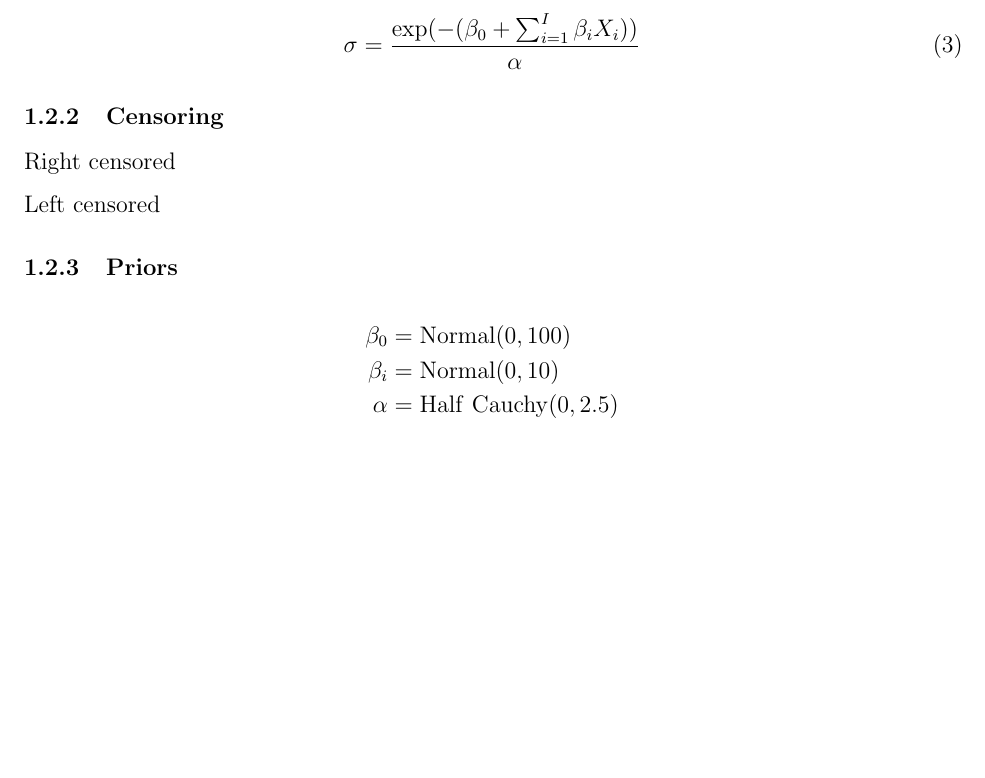
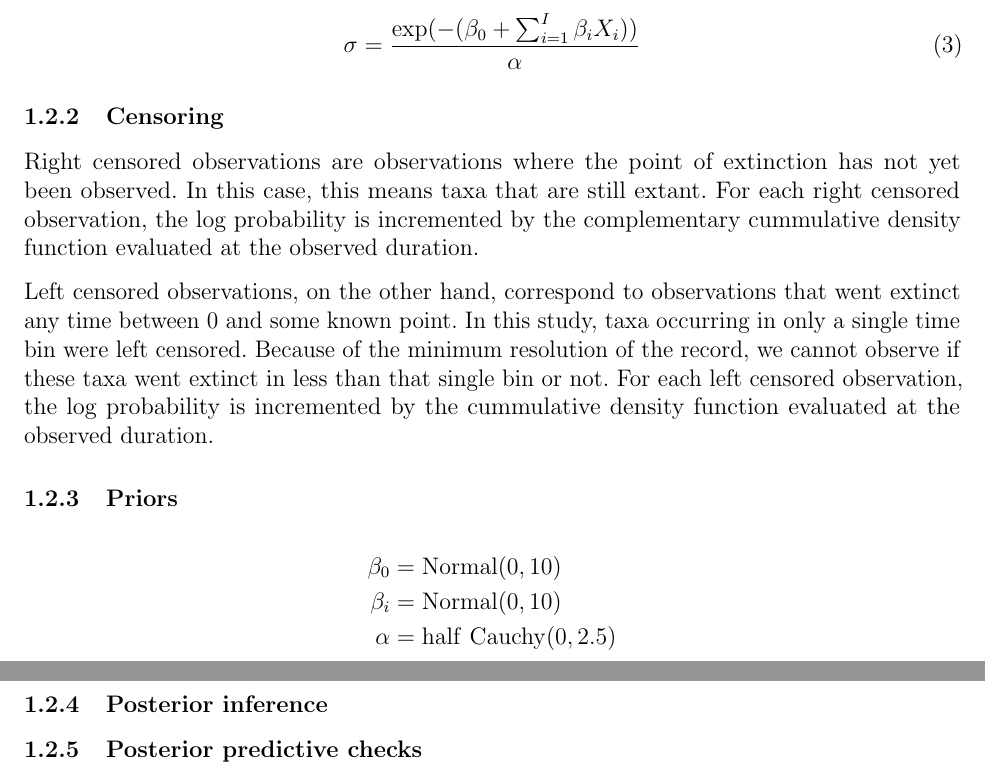
Before and after one commit to psmits/cosmo_prov, a LaTeX document (doc/na_surv/methods.tex): part of the page before the commit and two parts of pages 1 and 2 of 2 after it, the two joined at a grey line, cut so that both start at the same text, the shorter picture padded with empty space. Compiled offline with pdfLaTeX.

```diff
--- a/doc/na_surv/methods.tex
+++ b/doc/na_surv/methods.tex
@@ -49,19 +50,30 @@
   \label{eq:reg}
 \end{equation}
 
+
 \subsubsection{Censoring}
 
-Right censored
+% Figure explaining censoring.
 
-Left censored
+Right censored observations are observations where the point of extinction has not yet been observed. In this case, this means taxa that are still extant. For each right censored observation, the log probability is incremented by the complementary cummulative density function evaluated at the observed duration.
+
+Left censored observations, on the other hand, correspond to observations that went extinct any time between 0 and some known point. In this study, taxa occurring in only a single time bin were left censored. Because of the minimum resolution of the record, we cannot observe if these taxa went extinct in less than that single bin or not. For each left censored observation, the log probability is incremented by the cummulative density function evaluated at the observed duration.
+
 
 \subsubsection{Priors}
 
 \begin{align*}
-  \beta_{0} &= \mathrm{Normal}(0, 100) \\
+  \beta_{0} &= \mathrm{Normal}(0, 10) \\
   \beta_{i} &= \mathrm{Normal}(0, 10) \\
-  \alpha &= \mathrm{Half\ Cauchy}(0, 2.5)
+  \alpha &= \mathrm{half\ Cauchy}(0, 2.5)
 \end{align*}
 
 
+\subsubsection{Posterior inference}
+
+
+\subsubsection{Posterior predictive checks}
+
+
+
 \end{document}
```
Also changed, not shown: doc/na_surv/main_doc.pdf, doc/na_surv/methods.tex (1 more changed lines), 2 other files.
